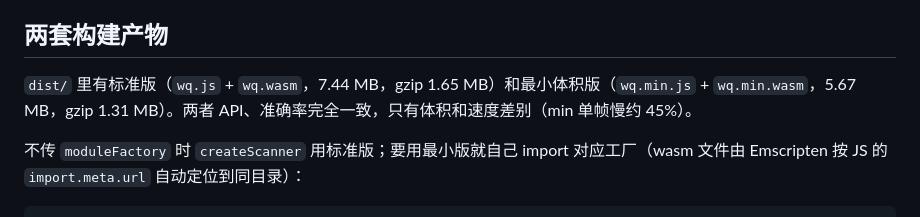
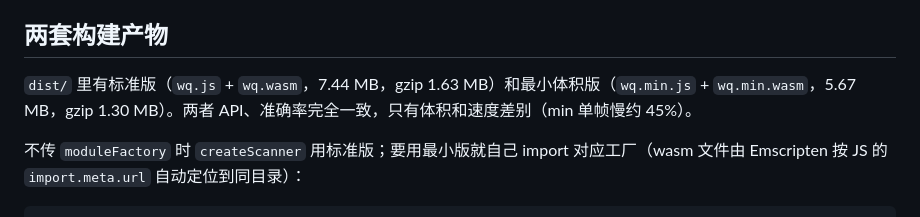
Before and after one commit to PPKunOfficial/wechat-qrcode-wasm, a Markdown page: docs/api.md, the part around the change. Rendered like a GitHub page.

```diff
--- a/docs/api.md
+++ b/docs/api.md
@@ -4,7 +4,7 @@
 
 ## 两套构建产物
 
-`dist/` 里有标准版（`wq.js` + `wq.wasm`，7.44 MB，gzip 1.65 MB）和最小体积版（`wq.min.js` + `wq.min.wasm`，5.67 MB，gzip 1.31 MB）。两者 API、准确率完全一致，只有体积和速度差别（min 单帧慢约 45%）。
+`dist/` 里有标准版（`wq.js` + `wq.wasm`，7.44 MB，gzip 1.63 MB）和最小体积版（`wq.min.js` + `wq.min.wasm`，5.67 MB，gzip 1.30 MB）。两者 API、准确率完全一致，只有体积和速度差别（min 单帧慢约 45%）。
 
 不传 `moduleFactory` 时 `createScanner` 用标准版；要用最小版就自己 import 对应工厂（wasm 文件由 Emscripten 按 JS 的 `import.meta.url` 自动定位到同目录）：
 
```
Also changed, not shown: README.md (+5 -5 lines), docs/build.md (+2 -2 lines).
